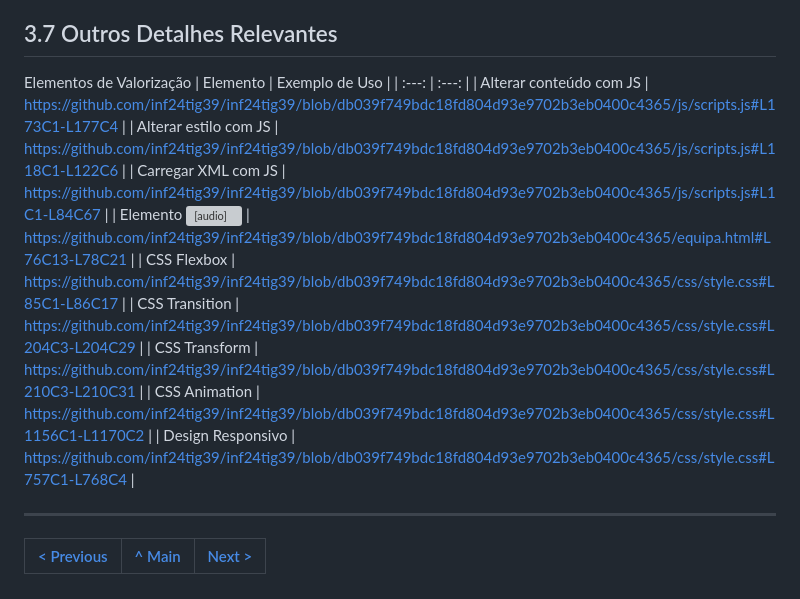
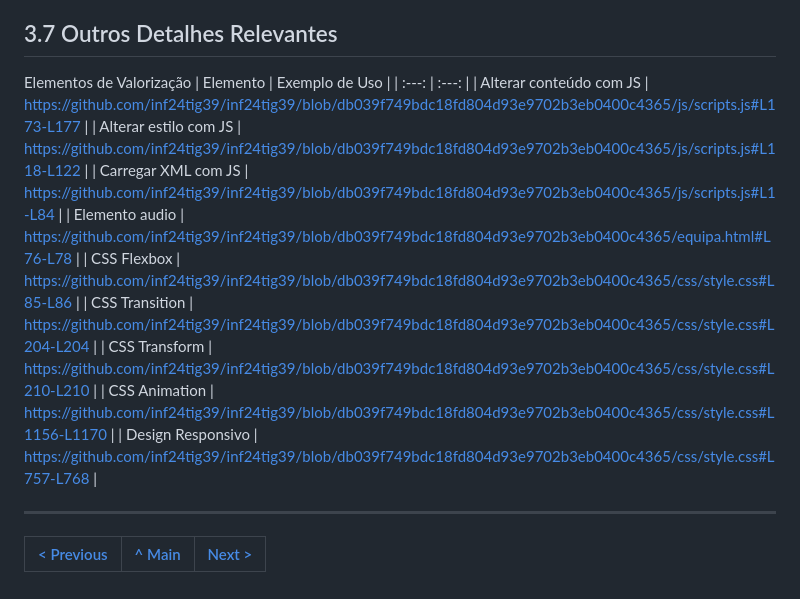
Before and after one commit to inf24tig39/inf24tig39, a Markdown page: doc/c3.md, the part around the change. Rendered like a GitHub page; grey boxes are pictures that could not be loaded.

```diff
--- a/doc/c3.md
+++ b/doc/c3.md
@@ -126,15 +126,15 @@ Requisitos CSS
 Elementos de Valorização
 | Elemento | Exemplo de Uso |
 | :---: | :---: |
-| Alterar conteúdo com JS | https://github.com/inf24tig39/inf24tig39/blob/db039f749bdc18fd804d93e9702b3eb0400c4365/js/scripts.js#L173C1-L177C4 |
-| Alterar estilo com JS | https://github.com/inf24tig39/inf24tig39/blob/db039f749bdc18fd804d93e9702b3eb0400c4365/js/scripts.js#L118C1-L122C6 |
-| Carregar XML com JS | https://github.com/inf24tig39/inf24tig39/blob/db039f749bdc18fd804d93e9702b3eb0400c4365/js/scripts.js#L1C1-L84C67 |
-| Elemento <audio> | https://github.com/inf24tig39/inf24tig39/blob/db039f749bdc18fd804d93e9702b3eb0400c4365/equipa.html#L76C13-L78C21 |
-| CSS Flexbox | https://github.com/inf24tig39/inf24tig39/blob/db039f749bdc18fd804d93e9702b3eb0400c4365/css/style.css#L85C1-L86C17 |
-| CSS Transition | https://github.com/inf24tig39/inf24tig39/blob/db039f749bdc18fd804d93e9702b3eb0400c4365/css/style.css#L204C3-L204C29 |
-| CSS Transform | https://github.com/inf24tig39/inf24tig39/blob/db039f749bdc18fd804d93e9702b3eb0400c4365/css/style.css#L210C3-L210C31 |
-| CSS Animation | https://github.com/inf24tig39/inf24tig39/blob/db039f749bdc18fd804d93e9702b3eb0400c4365/css/style.css#L1156C1-L1170C2 |
-| Design Responsivo | https://github.com/inf24tig39/inf24tig39/blob/db039f749bdc18fd804d93e9702b3eb0400c4365/css/style.css#L757C1-L768C4 |
+| Alterar conteúdo com JS | https://github.com/inf24tig39/inf24tig39/blob/db039f749bdc18fd804d93e9702b3eb0400c4365/js/scripts.js#L173-L177 |
+| Alterar estilo com JS | https://github.com/inf24tig39/inf24tig39/blob/db039f749bdc18fd804d93e9702b3eb0400c4365/js/scripts.js#L118-L122 |
+| Carregar XML com JS | https://github.com/inf24tig39/inf24tig39/blob/db039f749bdc18fd804d93e9702b3eb0400c4365/js/scripts.js#L1-L84 |
+| Elemento audio | https://github.com/inf24tig39/inf24tig39/blob/db039f749bdc18fd804d93e9702b3eb0400c4365/equipa.html#L76-L78 |
+| CSS Flexbox | https://github.com/inf24tig39/inf24tig39/blob/db039f749bdc18fd804d93e9702b3eb0400c4365/css/style.css#L85-L86 |
+| CSS Transition | https://github.com/inf24tig39/inf24tig39/blob/db039f749bdc18fd804d93e9702b3eb0400c4365/css/style.css#L204-L204 |
+| CSS Transform | https://github.com/inf24tig39/inf24tig39/blob/db039f749bdc18fd804d93e9702b3eb0400c4365/css/style.css#L210-L210 |
+| CSS Animation | https://github.com/inf24tig39/inf24tig39/blob/db039f749bdc18fd804d93e9702b3eb0400c4365/css/style.css#L1156-L1170 |
+| Design Responsivo | https://github.com/inf24tig39/inf24tig39/blob/db039f749bdc18fd804d93e9702b3eb0400c4365/css/style.css#L757-L768 |
 
 ---
 
```
